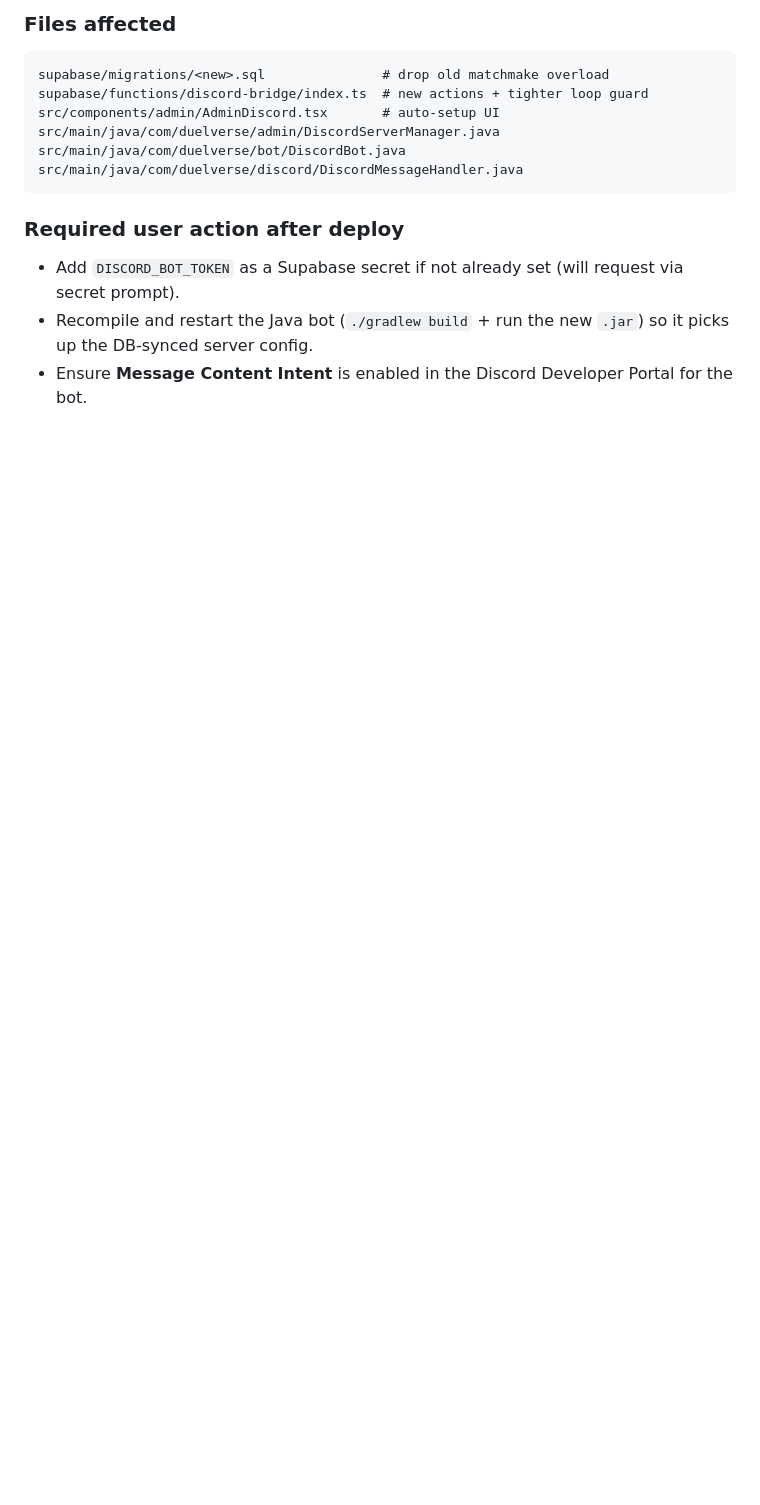
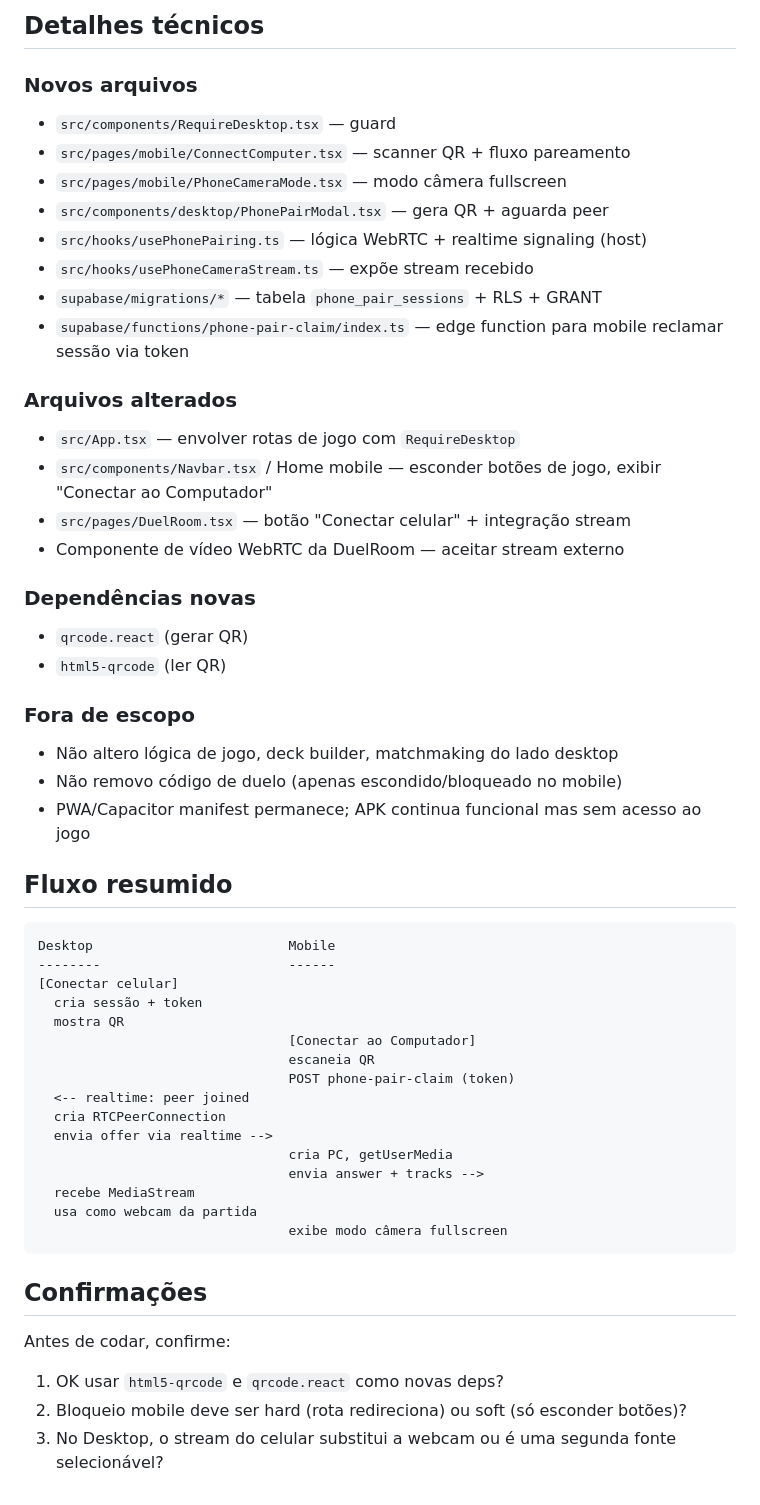
Before and after one commit to vinicon14/duelverseremote, a Markdown page: .lovable/plan.md, the part around one of its changes. Drawn GitHub-style; blank space fills up the shorter version.

Commit message:
Changes
Co-authored-by: vinicon14 <217128497+vinicon14@users.noreply.github.com>

````diff
--- a/.lovable/plan.md
+++ b/.lovable/plan.md
@@ -44,17 +50,55 @@
 
-### Files affected
+## Detalhes técnicos
+
+### Novos arquivos
+- `src/components/RequireDesktop.tsx` — guard
+- `src/pages/mobile/ConnectComputer.tsx` — scanner QR + fluxo pareamento
+- `src/pages/mobile/PhoneCameraMode.tsx` — modo câmera fullscreen
+- `src/components/desktop/PhonePairModal.tsx` — gera QR + aguarda peer
+- `src/hooks/usePhonePairing.ts` — lógica WebRTC + realtime signaling (host)
+- `src/hooks/usePhoneCameraStream.ts` — expõe stream recebido
+- `supabase/migrations/*` — tabela `phone_pair_sessions` + RLS + GRANT
+- `supabase/functions/phone-pair-claim/index.ts` — edge function para mobile reclamar sessão via token
+
+### Arquivos alterados
+- `src/App.tsx` — envolver rotas de jogo com `RequireDesktop`
+- `src/components/Navbar.tsx` / Home mobile — esconder botões de jogo, exibir "Conectar ao Computador"
+- `src/pages/DuelRoom.tsx` — botão "Conectar celular" + integração stream
+- Componente de vídeo WebRTC da DuelRoom — aceitar stream externo
+
+### Dependências novas
+- `qrcode.react` (gerar QR)
+- `html5-qrcode` (ler QR)
+
+### Fora de escopo
+- Não altero lógica de jogo, deck builder, matchmaking do lado desktop
+- Não removo código de duelo (apenas escondido/bloqueado no mobile)
+- PWA/Capacitor manifest permanece; APK continua funcional mas sem acesso ao jogo
+
+## Fluxo resumido
 
 ```text
-supabase/migrations/<new>.sql               # drop old matchmake overload
-supabase/functions/discord-bridge/index.ts  # new actions + tighter loop guard
-src/components/admin/AdminDiscord.tsx       # auto-setup UI
-src/main/java/com/duelverse/admin/DiscordServerManager.java
-src/main/java/com/duelverse/bot/DiscordBot.java
-src/main/java/com/duelverse/discord/DiscordMessageHandler.java
+Desktop                         Mobile
+--------                        ------
+[Conectar celular]
+  cria sessão + token
+  mostra QR
+                                [Conectar ao Computador]
+                                escaneia QR
+                                POST phone-pair-claim (token)
+  <-- realtime: peer joined
+  cria RTCPeerConnection
+  envia offer via realtime -->
+                                cria PC, getUserMedia
+                                envia answer + tracks -->
+  recebe MediaStream
+  usa como webcam da partida
+                                exibe modo câmera fullscreen
 ```
 
-### Required user action after deploy
+## Confirmações
 
-- Add `DISCORD_BOT_TOKEN` as a Supabase secret if not already set (will request via secret prompt).
-- Recompile and restart the Java bot (`./gradlew build` + run the new `.jar`) so it picks up the DB-synced server config.
-- Ensure **Message Content Intent** is enabled in the Discord Developer Portal for the bot.
+Antes de codar, confirme:
+1. OK usar `html5-qrcode` e `qrcode.react` como novas deps?
+2. Bloqueio mobile deve ser hard (rota redireciona) ou soft (só esconder botões)?
+3. No Desktop, o stream do celular substitui a webcam ou é uma segunda fonte selecionável?
````
Also changed, not shown: other parts of .lovable/plan.md (+38 -32 lines).
